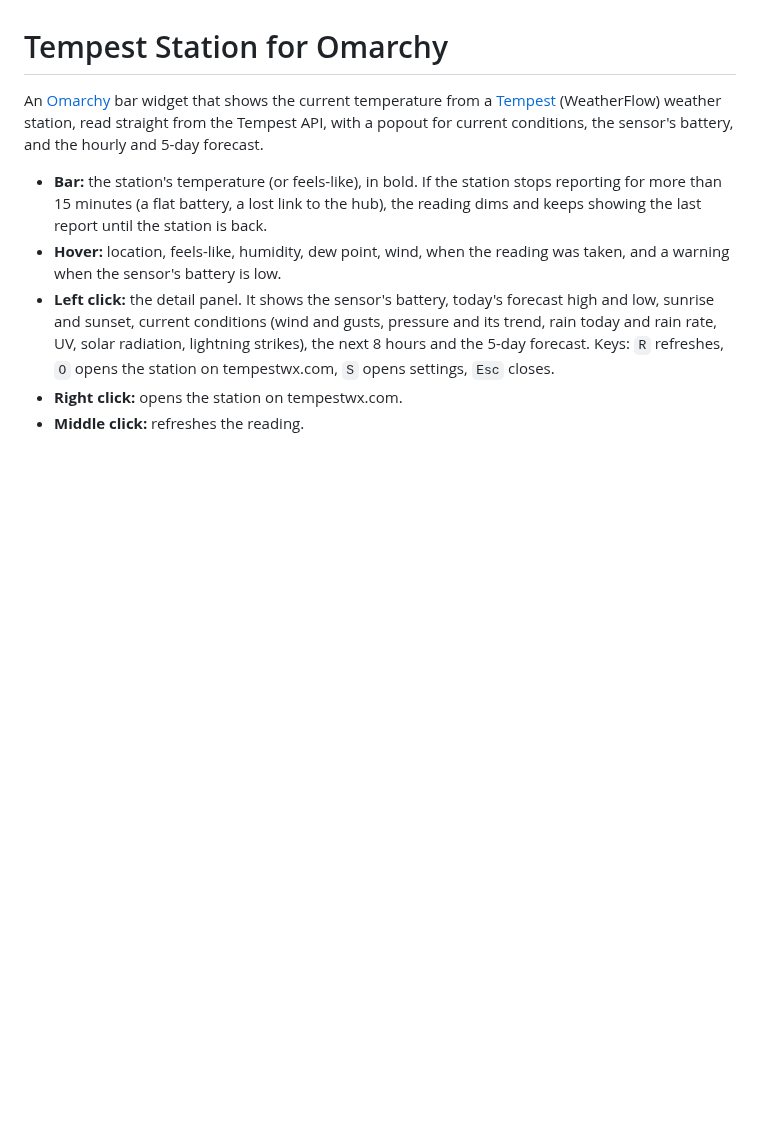
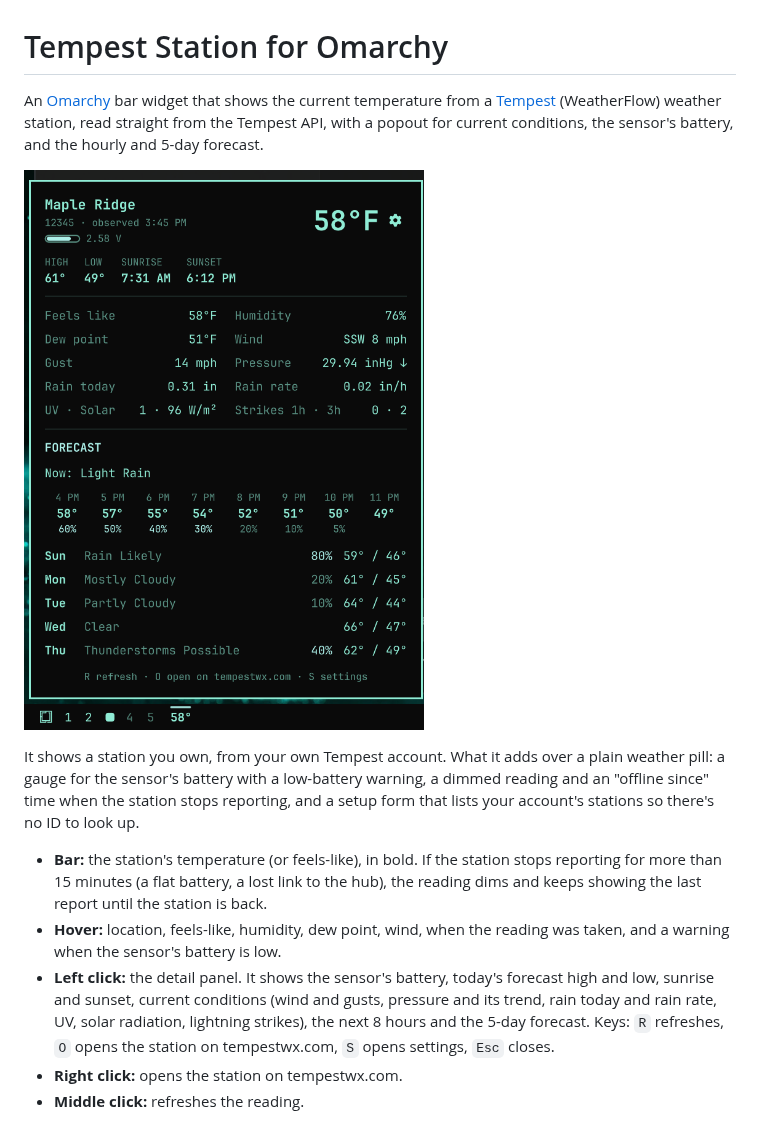
Before and after one commit to jeremiahjohnston/omarchy-tempest, a Markdown page: README.md, the part around the change. Rendered like a GitHub page; pictures changed too: preview.png (added); blank space fills up the shorter version.

Commit message:
Version 1.0.0, with a preview image
Adds a preview of the panel (demo data, not a real station) to the README,
a short note on what the widget adds, and bumps the version for the first
marketplace listing.

Co-Authored-By: Claude Opus 5.5 (1M context) <noreply@anthropic.com>

```diff
--- a/README.md
+++ b/README.md
@@ -4,6 +4,13 @@ An [Omarchy](https://omarchy.org/) bar widget that shows the current temperature
 [Tempest](https://tempest.earth/) (WeatherFlow) weather station, read straight from the Tempest
 API, with a popout for current conditions, the sensor's battery, and the hourly and 5-day
 forecast.
+
+![The detail panel open over the bar, with demo data](preview.png)
+
+It shows a station you own, from your own Tempest account. What it adds over a plain weather
+pill: a gauge for the sensor's battery with a low-battery warning, a dimmed reading and an
+"offline since" time when the station stops reporting, and a setup form that lists your
+account's stations so there's no ID to look up.
 
 - **Bar:** the station's temperature (or feels-like), in bold. If the station stops reporting
   for more than 15 minutes (a flat battery, a lost link to the hub), the reading dims and keeps
```
Also changed, not shown: 1 other file.
